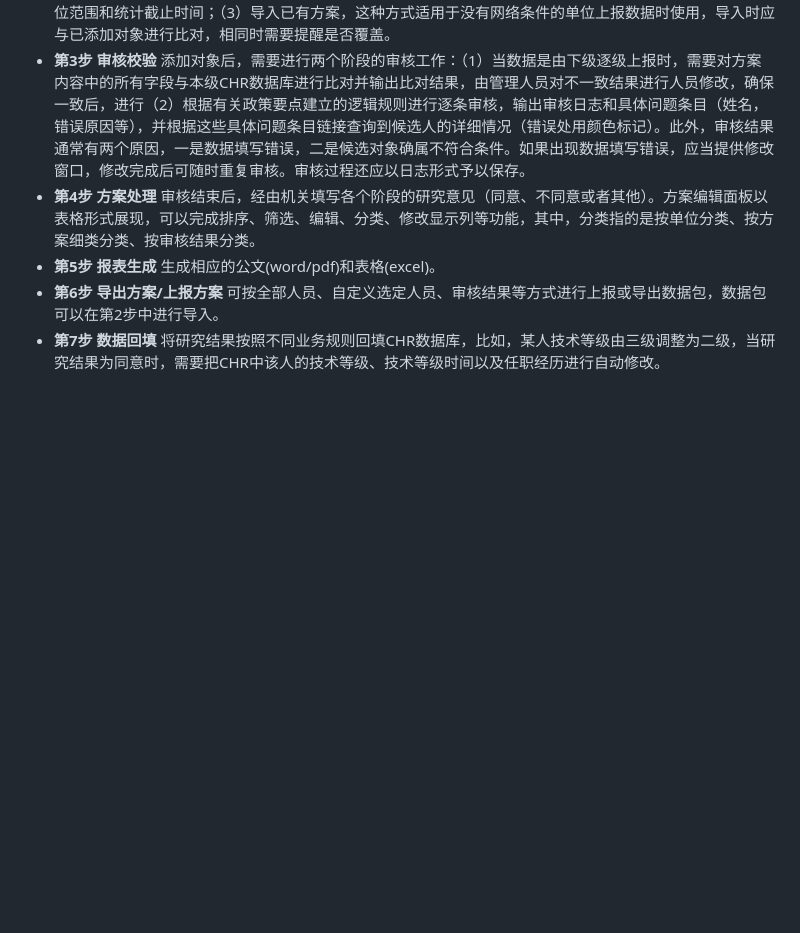
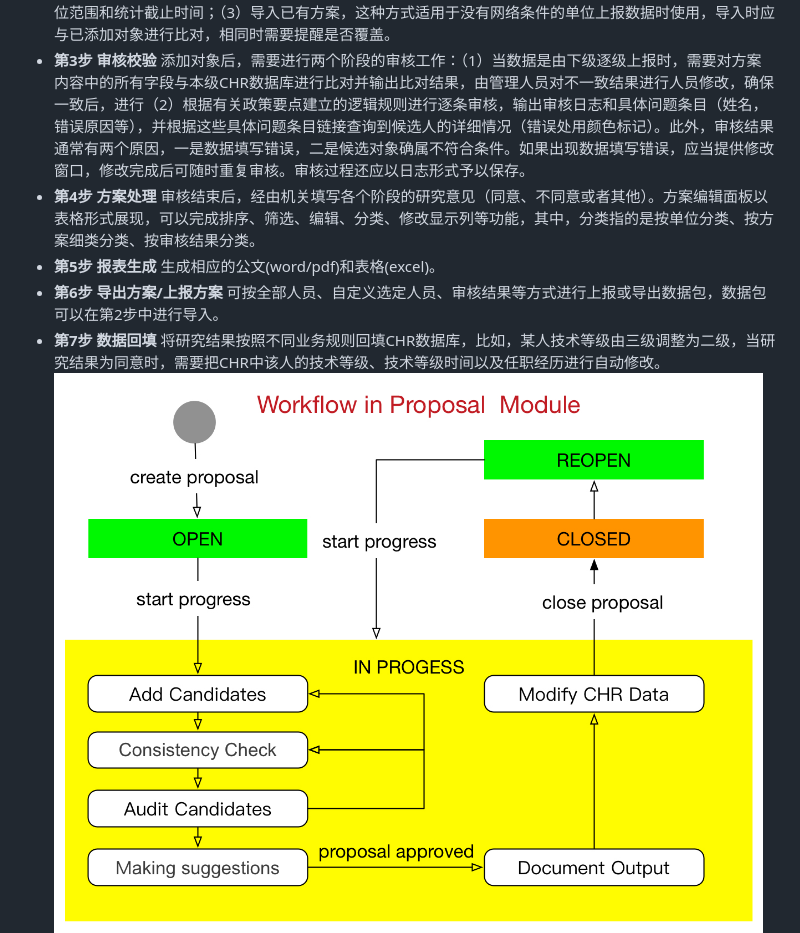
Before and after one commit to apanlee/mhrwiki, a Markdown page: proposal_requirement.md, the part around the change. Rendered like a GitHub page; pictures changed too: img/workflow.jpg (added); blank space fills up the shorter version.

```diff
--- a/proposal_requirement.md
+++ b/proposal_requirement.md
@@ -27,6 +27,7 @@
   * **第5步 报表生成** 生成相应的公文(word/pdf)和表格(excel)。
   * **第6步 导出方案/上报方案** 可按全部人员、自定义选定人员、审核结果等方式进行上报或导出数据包，数据包可以在第2步中进行导入。
   * **第7步 数据回填** 将研究结果按照不同业务规则回填CHR数据库，比如，某人技术等级由三级调整为二级，当研究结果为同意时，需要把CHR中该人的技术等级、技术等级时间以及任职经历进行自动修改。
+![img](img/workflow.jpg)
 ![img](img/科技上会方案.jpg)
 
 ### 后台设置
```
Also changed, not shown: 1 other file.
